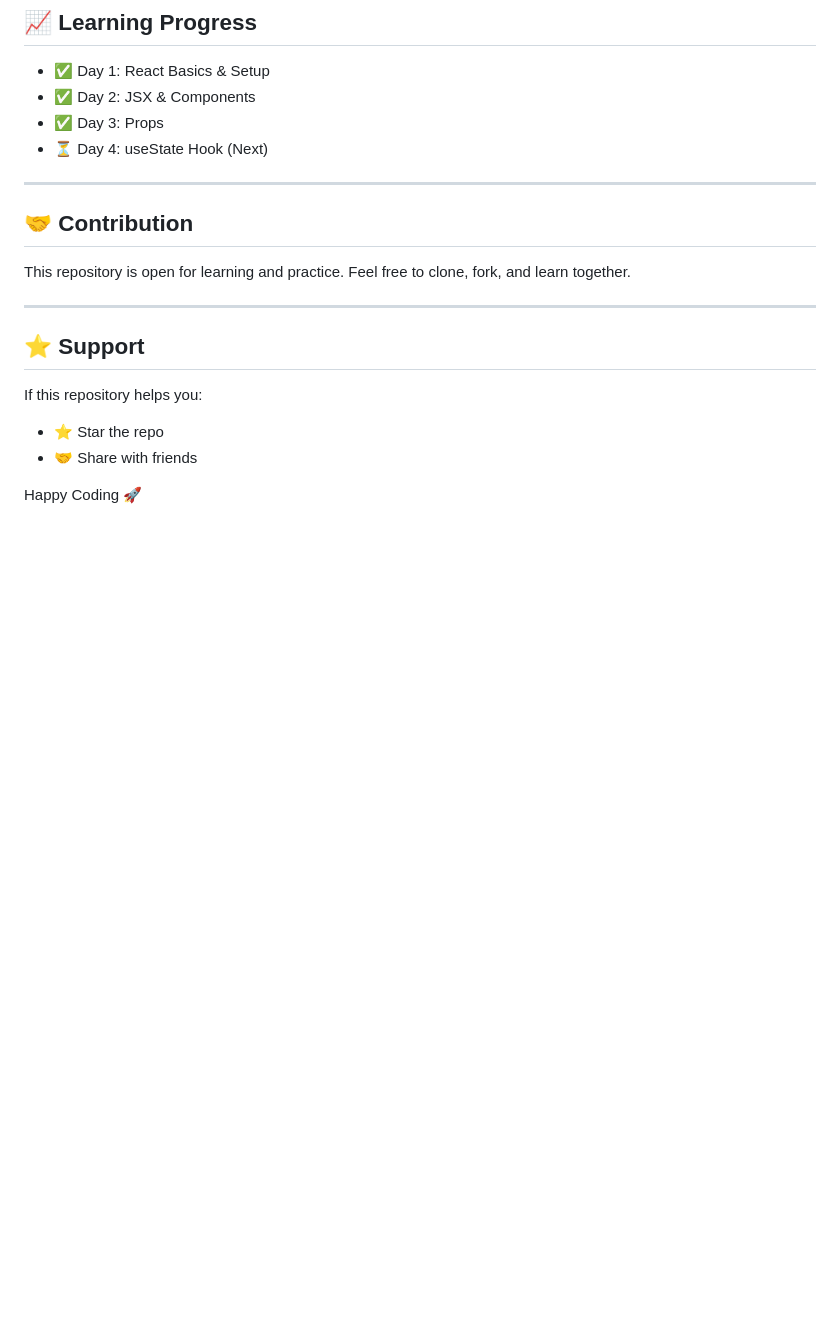
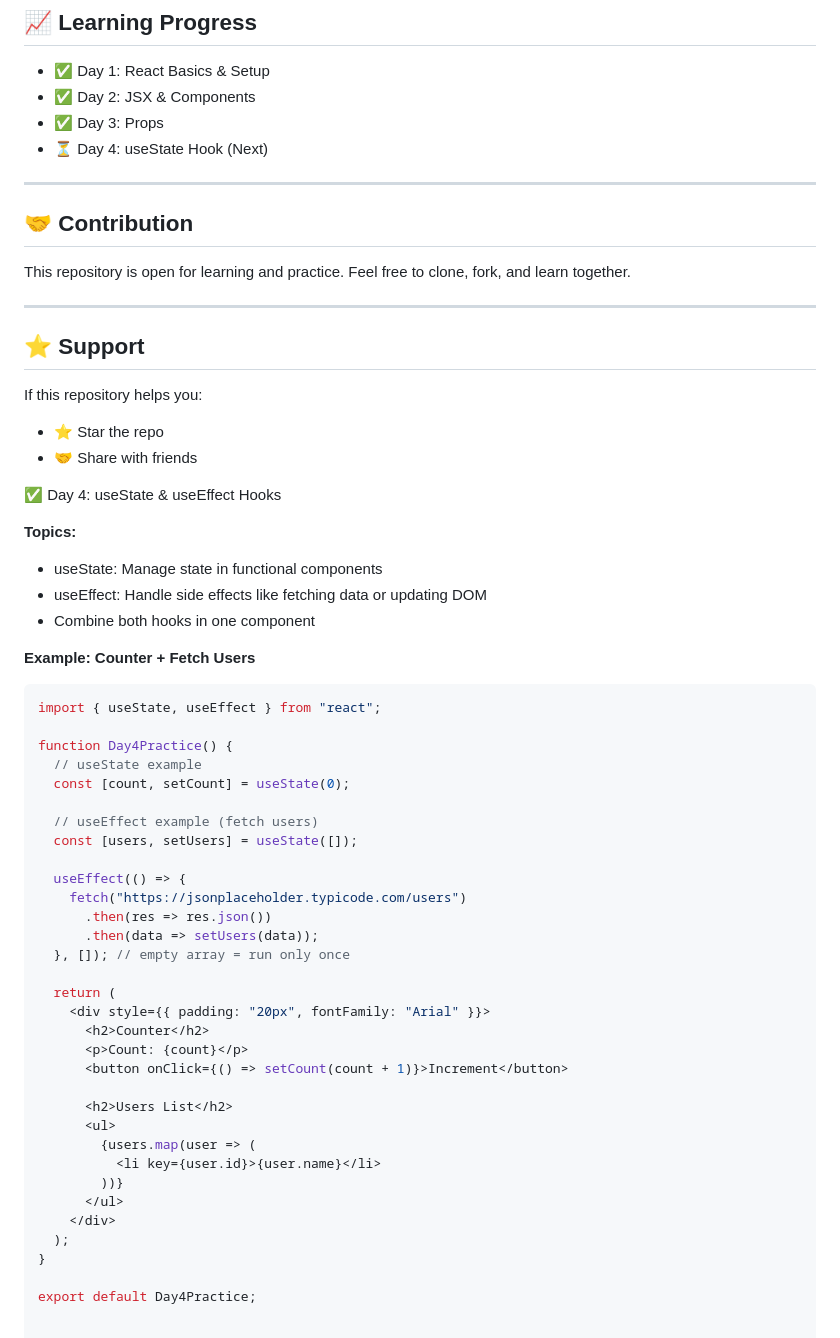
Before and after one commit to Akhlaque-1/React-learn-in-babysteps, a Markdown page: README.md, the part around the change. Drawn GitHub-style; blank space fills up the shorter version.

````diff
--- a/README.md
+++ b/README.md
@@ -253,4 +253,45 @@ If this repository helps you:
 * ⭐ Star the repo
 * 🤝 Share with friends
 
-Happy Coding 🚀
+✅ Day 4: useState & useEffect Hooks
+
+**Topics:**
+- useState: Manage state in functional components
+- useEffect: Handle side effects like fetching data or updating DOM
+- Combine both hooks in one component
+
+**Example: Counter + Fetch Users**
+
+```javascript
+import { useState, useEffect } from "react";
+
+function Day4Practice() {
+  // useState example
+  const [count, setCount] = useState(0);
+
+  // useEffect example (fetch users)
+  const [users, setUsers] = useState([]);
+
+  useEffect(() => {
+    fetch("https://jsonplaceholder.typicode.com/users")
+      .then(res => res.json())
+      .then(data => setUsers(data));
+  }, []); // empty array = run only once
+
+  return (
+    <div style={{ padding: "20px", fontFamily: "Arial" }}>
+      <h2>Counter</h2>
+      <p>Count: {count}</p>
+      <button onClick={() => setCount(count + 1)}>Increment</button>
+
+      <h2>Users List</h2>
+      <ul>
+        {users.map(user => (
+          <li key={user.id}>{user.name}</li>
+        ))}
+      </ul>
+    </div>
+  );
+}
+
+export default Day4Practice;
````
